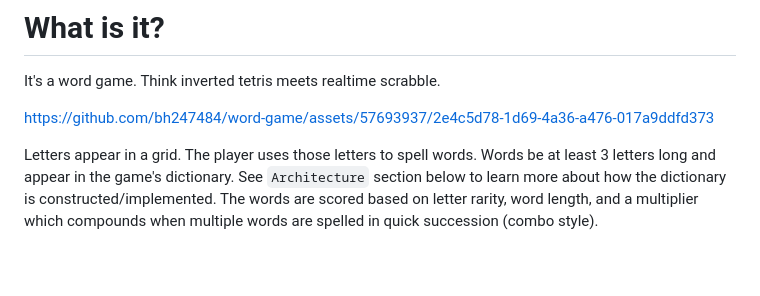
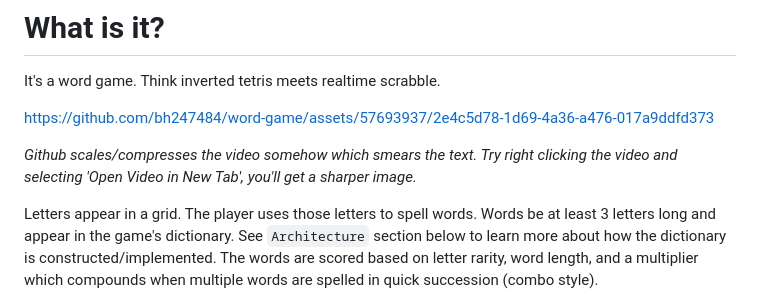
Before and after one commit to bh247484/word-game, a Markdown page: README.md, the part around the change. Drawn GitHub-style; blank space fills up the shorter version.

```diff
--- a/README.md
+++ b/README.md
@@ -3,6 +3,8 @@
 It's a word game. Think inverted tetris meets realtime scrabble.
 
 https://github.com/bh247484/word-game/assets/57693937/2e4c5d78-1d69-4a36-a476-017a9ddfd373
+
+_Github scales/compresses the video somehow which smears the text. Try right clicking the video and selecting 'Open Video in New Tab', you'll get a sharper image._
 
 Letters appear in a grid. The player uses those letters to spell words. Words be at least 3 letters long and appear in the game's dictionary. See `Architecture` section below to learn more about how the dictionary is constructed/implemented. The words are scored based on letter rarity, word length, and a multiplier which compounds when multiple words are spelled in quick succession (combo style).
 
```
